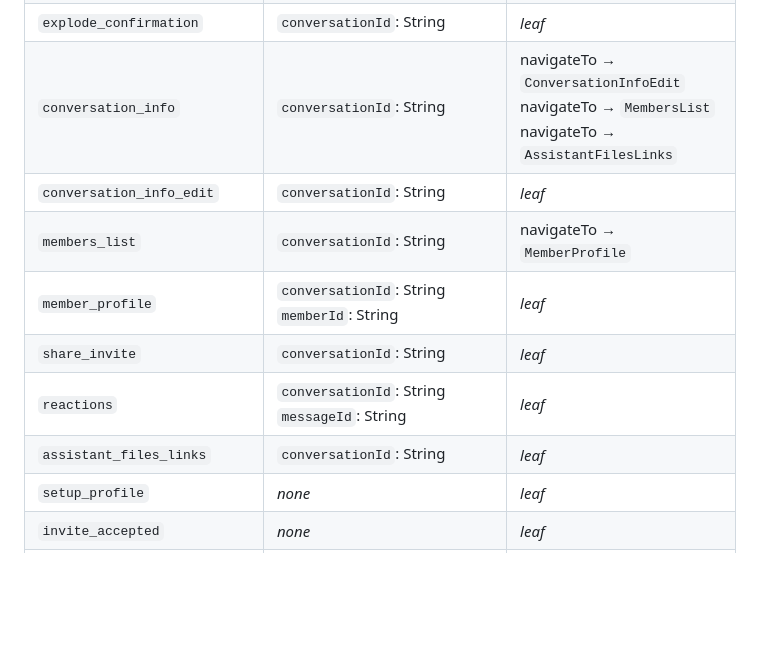
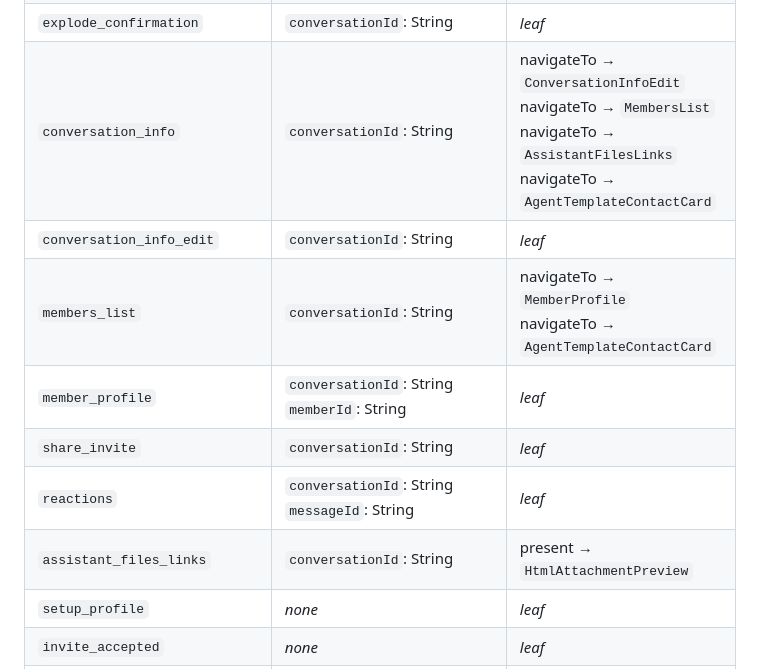
Before and after one commit to xmtplabs/convos-shared, a Markdown page: README.md, the part around one of its changes. GitHub-like rendering; blank space fills up the shorter version.

```diff
--- a/README.md
+++ b/README.md
@@ -80,11 +79,11 @@ Graph source: [`navigators.dot`](navigators.dot). `navigators.png` is re-rendere
 | `explode_confirmation` | `conversationId`: String | _leaf_ |
-| `conversation_info` | `conversationId`: String | navigateTo → `ConversationInfoEdit`<br>navigateTo → `MembersList`<br>navigateTo → `AssistantFilesLinks` |
+| `conversation_info` | `conversationId`: String | navigateTo → `ConversationInfoEdit`<br>navigateTo → `MembersList`<br>navigateTo → `AssistantFilesLinks`<br>navigateTo → `AgentTemplateContactCard` |
 | `conversation_info_edit` | `conversationId`: String | _leaf_ |
-| `members_list` | `conversationId`: String | navigateTo → `MemberProfile` |
+| `members_list` | `conversationId`: String | navigateTo → `MemberProfile`<br>navigateTo → `AgentTemplateContactCard` |
 | `member_profile` | `conversationId`: String<br>`memberId`: String | _leaf_ |
 | `share_invite` | `conversationId`: String | _leaf_ |
 | `reactions` | `conversationId`: String<br>`messageId`: String | _leaf_ |
-| `assistant_files_links` | `conversationId`: String | _leaf_ |
+| `assistant_files_links` | `conversationId`: String | present → `HtmlAttachmentPreview` |
 | `setup_profile` | _none_ | _leaf_ |
 | `invite_accepted` | _none_ | _leaf_ |
 | `request_push_notifications` | _none_ | _leaf_ |
```
Also changed, not shown: other parts of README.md (+11 -6 lines), navigators.png, 7 other files.
